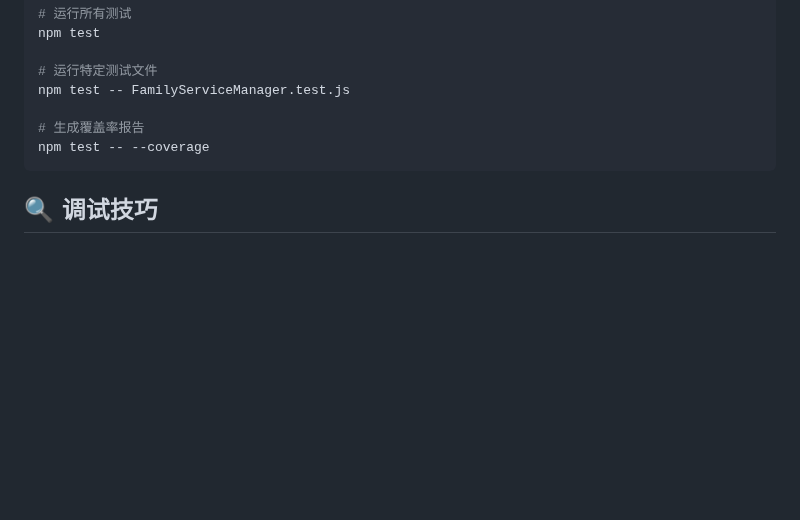
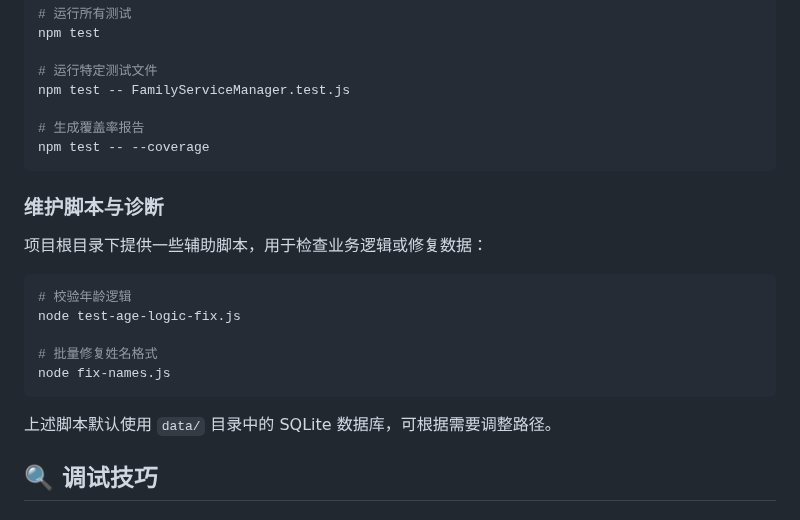
Before and after one commit to enoa2014/windows01, a Markdown page: DEVELOPMENT_GUIDE.md, the part around one of its changes. Rendered like a GitHub page; blank space fills up the shorter version.

Commit message:
docs: add maintenance script usage

````diff
--- a/DEVELOPMENT_GUIDE.md
+++ b/DEVELOPMENT_GUIDE.md
@@ -321,6 +321,20 @@ npm test -- FamilyServiceManager.test.js
 npm test -- --coverage
 ```
 
+### 维护脚本与诊断
+
+项目根目录下提供一些辅助脚本，用于检查业务逻辑或修复数据：
+
+```bash
+# 校验年龄逻辑
+node test-age-logic-fix.js
+
+# 批量修复姓名格式
+node fix-names.js
+```
+
+上述脚本默认使用 `data/` 目录中的 SQLite 数据库，可根据需要调整路径。
+
 ## 🔍 调试技巧
 
 ### Electron 调试
````
Also changed, not shown: other parts of DEVELOPMENT_GUIDE.md (+1 -1 lines).
